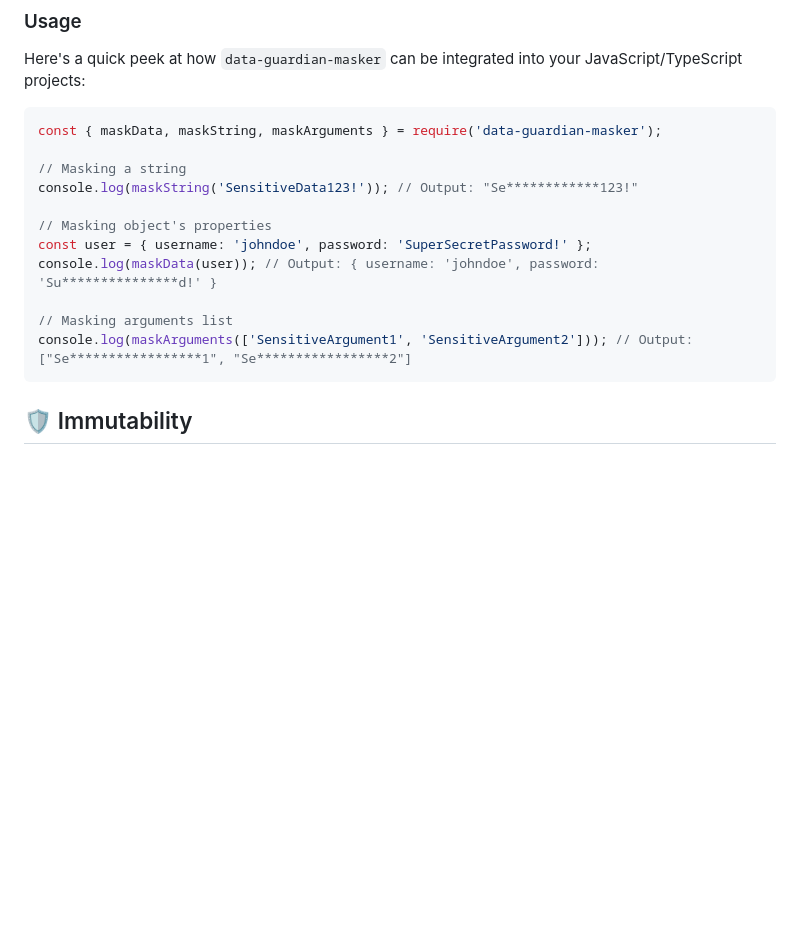
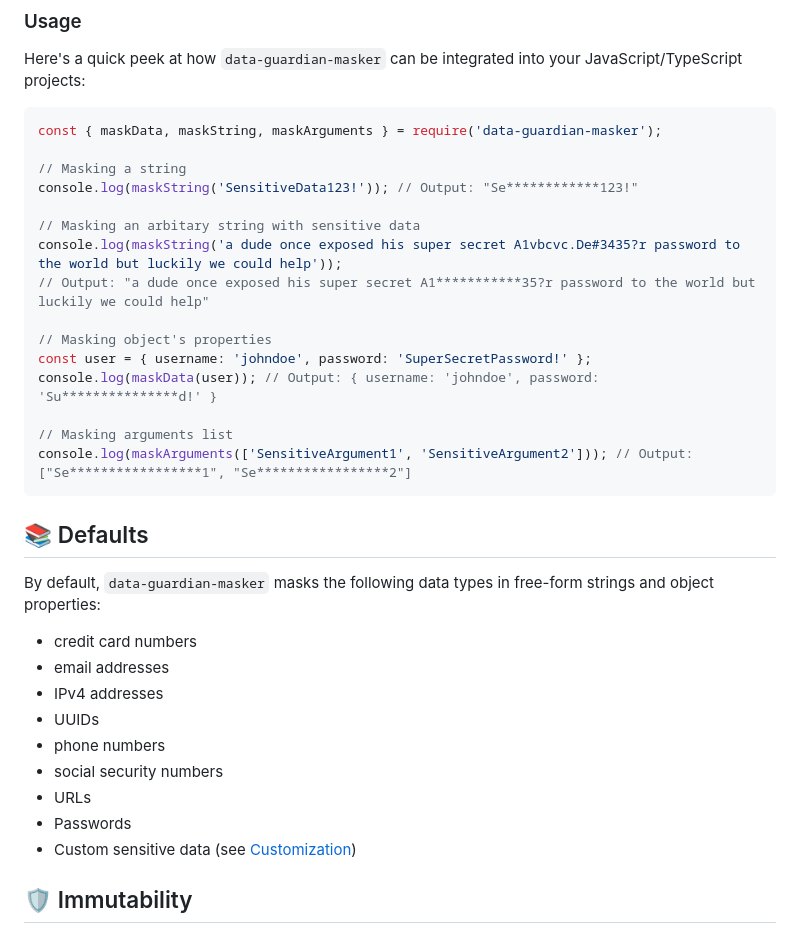
Before and after one commit to slippyex/data-guardian, a Markdown page: README.md, the part around the change. GitHub-like rendering; blank space fills up the shorter version.

Commit message:
added more information to README.md

````diff
--- a/README.md
+++ b/README.md
@@ -28,6 +28,10 @@ const { maskData, maskString, maskArguments } = require('data-guardian-masker');
 // Masking a string
 console.log(maskString('SensitiveData123!')); // Output: "Se************123!"
 
+// Masking an arbitary string with sensitive data
+console.log(maskString('a dude once exposed his super secret A1vbcvc.De#3435?r password to the world but luckily we could help'));
+// Output: "a dude once exposed his super secret A1***********35?r password to the world but luckily we could help"
+
 // Masking object's properties
 const user = { username: 'johndoe', password: 'SuperSecretPassword!' };
 console.log(maskData(user)); // Output: { username: 'johndoe', password: 'Su***************d!' }
@@ -35,6 +39,18 @@ console.log(maskData(user)); // Output: { username: 'johndoe', password: 'Su****
 // Masking arguments list
 console.log(maskArguments(['SensitiveArgument1', 'SensitiveArgument2'])); // Output: ["Se*****************1", "Se*****************2"]
 ```
+
+## 📚 Defaults
+By default, `data-guardian-masker` masks the following data types in free-form strings and object properties:
+* credit card numbers
+* email addresses
+* IPv4 addresses
+* UUIDs
+* phone numbers
+* social security numbers
+* URLs
+* Passwords
+* Custom sensitive data (see [Customization](#-customization))
 
 ## 🛡️ Immutability
 
````
